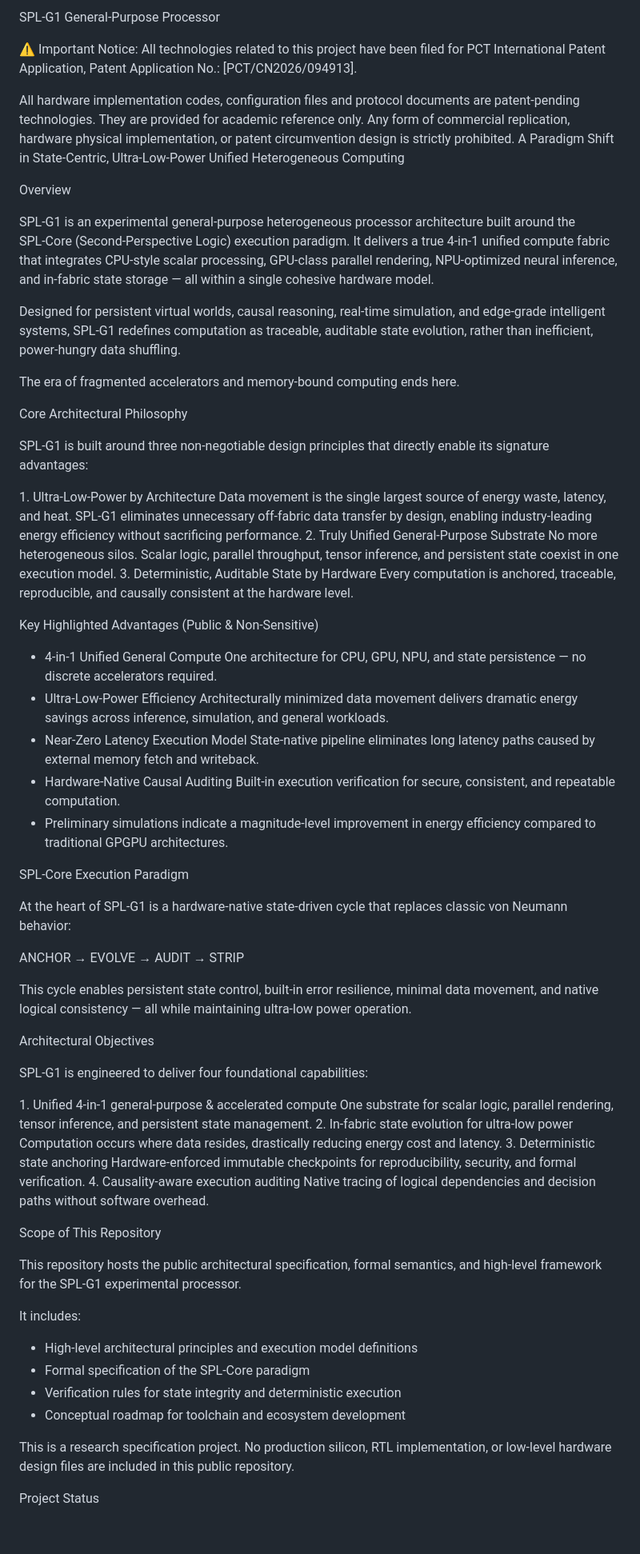
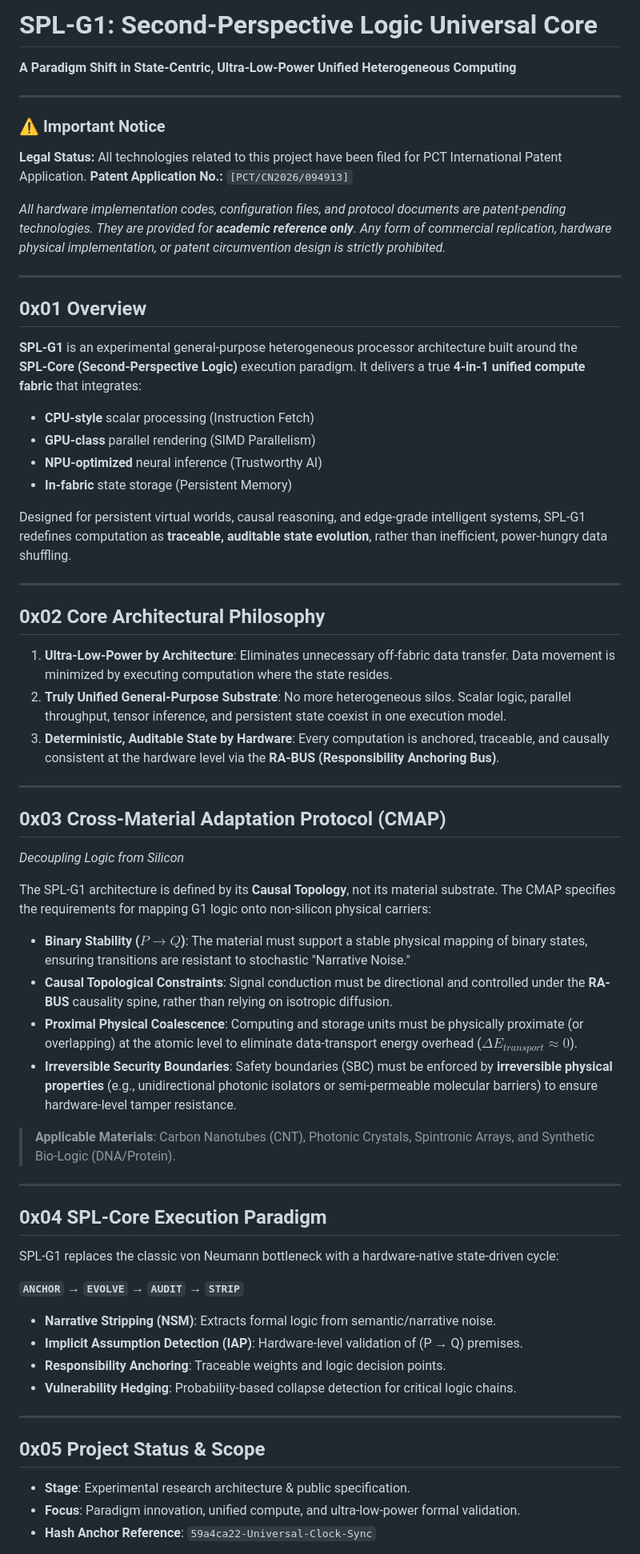
Before and after one commit to nohn3043-arch/SPL-G1-General-purpose-processor, a Markdown page: README.md, the part around one of its changes. Shown at 80% size. Drawn GitHub-style; blank space fills up the shorter version.

Commit message:
更新 README.md

```diff
--- a/README.md
+++ b/README.md
@@ -1,77 +1,68 @@
-SPL‑G1 General‑Purpose Processor
+# SPL‑G1: Second‑Perspective Logic Universal Core
 
+**A Paradigm Shift in State‑Centric, Ultra‑Low‑Power Unified Heterogeneous Computing**
 
-⚠️ Important Notice:
-All technologies related to this project have been filed for PCT International Patent Application, Patent Application No.: [PCT/CN2026/094913].
+---
 
-All hardware implementation codes, configuration files and protocol documents are patent-pending technologies. They are provided for academic reference only.
-Any form of commercial replication, hardware physical implementation, or patent circumvention design is strictly prohibited.
-A Paradigm Shift in State‑Centric, Ultra-Low-Power Unified Heterogeneous Computing
+### ⚠️ Important Notice
+**Legal Status:** All technologies related to this project have been filed for PCT International Patent Application.
+**Patent Application No.:** `[PCT/CN2026/094913]`
 
-Overview
+*All hardware implementation codes, configuration files, and protocol documents are patent-pending technologies. They are provided for **academic reference only**. Any form of commercial replication, hardware physical implementation, or patent circumvention design is strictly prohibited.*
 
-SPL‑G1 is an experimental general‑purpose heterogeneous processor architecture built around the SPL‑Core (Second‑Perspective Logic) execution paradigm. It delivers a true 4‑in‑1 unified compute fabric that integrates CPU‑style scalar processing, GPU‑class parallel rendering, NPU‑optimized neural inference, and in‑fabric state storage — all within a single cohesive hardware model.
+---
 
-Designed for persistent virtual worlds, causal reasoning, real‑time simulation, and edge‑grade intelligent systems, SPL‑G1 redefines computation as traceable, auditable state evolution, rather than inefficient, power‑hungry data shuffling.
+## 0x01 Overview
 
-The era of fragmented accelerators and memory‑bound computing ends here.
+**SPL‑G1** is an experimental general‑purpose heterogeneous processor architecture built around the **SPL‑Core (Second‑Perspective Logic)** execution paradigm. It delivers a true **4‑in‑1 unified compute fabric** that integrates:
 
-Core Architectural Philosophy
+* **CPU-style** scalar processing (Instruction Fetch)
+* **GPU-class** parallel rendering (SIMD Parallelism)
+* **NPU-optimized** neural inference (Trustworthy AI)
+* **In-fabric** state storage (Persistent Memory)
 
-SPL‑G1 is built around three non‑negotiable design principles that directly enable its signature advantages:
+Designed for persistent virtual worlds, causal reasoning, and edge-grade intelligent systems, SPL‑G1 redefines computation as **traceable, auditable state evolution**, rather than inefficient, power‑hungry data shuffling.
 
-1. Ultra‑Low‑Power by Architecture
-Data movement is the single largest source of energy waste, latency, and heat. SPL‑G1 eliminates unnecessary off‑fabric data transfer by design, enabling industry‑leading energy efficiency without sacrificing performance.
-2. Truly Unified General‑Purpose Substrate
-No more heterogeneous silos. Scalar logic, parallel throughput, tensor inference, and persistent state coexist in one execution model.
-3. Deterministic, Auditable State by Hardware
-Every computation is anchored, traceable, reproducible, and causally consistent at the hardware level.
+---
 
-Key Highlighted Advantages (Public & Non‑Sensitive)
+## 0x02 Core Architectural Philosophy
 
-- 4‑in‑1 Unified General Compute
-One architecture for CPU, GPU, NPU, and state persistence — no discrete accelerators required.
-- Ultra‑Low‑Power Efficiency
-Architecturally minimized data movement delivers dramatic energy savings across inference, simulation, and general workloads.
-- Near‑Zero Latency Execution Model
-State‑native pipeline eliminates long latency paths caused by external memory fetch and writeback.
-- Hardware‑Native Causal Auditing
-Built‑in execution verification for secure, consistent, and repeatable computation.
-- Preliminary simulations indicate a magnitude-level improvement in energy efficiency compared to traditional GPGPU architectures.
+1.  **Ultra‑Low‑Power by Architecture**: Eliminates unnecessary off‑fabric data transfer. Data movement is minimized by executing computation where the state resides.
+2.  **Truly Unified General‑Purpose Substrate**: No more heterogeneous silos. Scalar logic, parallel throughput, tensor inference, and persistent state coexist in one execution model.
+3.  **Deterministic, Auditable State by Hardware**: Every computation is anchored, traceable, and causally consistent at the hardware level via the **RA-BUS (Responsibility Anchoring Bus)**.
 
-SPL‑Core Execution Paradigm
+---
 
-At the heart of SPL‑G1 is a hardware‑native state‑driven cycle that replaces classic von Neumann behavior:
+## 0x03 Cross‑Material Adaptation Protocol (CMAP)
+*Decoupling Logic from Silicon*
 
-ANCHOR → EVOLVE → AUDIT → STRIP
+The SPL‑G1 architecture is defined by its **Causal Topology**, not its material substrate. The CMAP specifies the requirements for mapping G1 logic onto non-silicon physical carriers:
 
-This cycle enables persistent state control, built‑in error resilience, minimal data movement, and native logical consistency — all while maintaining ultra‑low power operation.
+* **Binary Stability ($P \to Q$)**: The material must support a stable physical mapping of binary states, ensuring transitions are resistant to stochastic "Narrative Noise."
+* **Causal Topological Constraints**: Signal conduction must be directional and controlled under the **RA-BUS** causality spine, rather than relying on isotropic diffusion.
+* **Proximal Physical Coalescence**: Computing and storage units must be physically proximate (or overlapping) at the atomic level to eliminate data-transport energy overhead ($\Delta E_{transport} \approx 0$).
+* **Irreversible Security Boundaries**: Safety boundaries (SBC) must be enforced by **irreversible physical properties** (e.g., unidirectional photonic isolators or semi-permeable molecular barriers) to ensure hardware-level tamper resistance.
 
-Architectural Objectives
+> **Applicable Materials**: Carbon Nanotubes (CNT), Photonic Crystals, Spintronic Arrays, and Synthetic Bio-Logic (DNA/Protein).
 
-SPL‑G1 is engineered to deliver four foundational capabilities:
+---
 
-1. Unified 4‑in‑1 general‑purpose & accelerated compute
-One substrate for scalar logic, parallel rendering, tensor inference, and persistent state management.
-2. In‑fabric state evolution for ultra‑low power
-Computation occurs where data resides, drastically reducing energy cost and latency.
-3. Deterministic state anchoring
-Hardware‑enforced immutable checkpoints for reproducibility, security, and formal verification.
-4. Causality‑aware execution auditing
-Native tracing of logical dependencies and decision paths without software overhead.
+## 0x04 SPL‑Core Execution Paradigm
 
-Scope of This Repository
+SPL‑G1 replaces the classic von Neumann bottleneck with a hardware-native state-driven cycle:
 
-This repository hosts the public architectural specification, formal semantics, and high‑level framework for the SPL‑G1 experimental processor.
+**`ANCHOR` → `EVOLVE` → `AUDIT` → `STRIP`**
 
-It includes:
+* **Narrative Stripping (NSM)**: Extracts formal logic from semantic/narrative noise.
+* **Implicit Assumption Detection (IAP)**: Hardware-level validation of (P → Q) premises.
+* **Responsibility Anchoring**: Traceable weights and logic decision points.
+* **Vulnerability Hedging**: Probability-based collapse detection for critical logic chains.
 
-- High‑level architectural principles and execution model definitions
-- Formal specification of the SPL‑Core paradigm
-- Verification rules for state integrity and deterministic execution
-- Conceptual roadmap for toolchain and ecosystem development
+---
 
-This is a research specification project. No production silicon, RTL implementation, or low‑level hardware design files are included in this public repository.
+## 0x05 Project Status & Scope
 
-Project Status
+* **Stage**: Experimental research architecture & public specification.
+* **Focus**: Paradigm innovation, unified compute, and ultra-low-power formal validation.
+* **Hash Anchor Reference**: `59a4ca22-Universal-Clock-Sync`
 
```
Also changed, not shown: other parts of README.md (+3 -15 lines).
